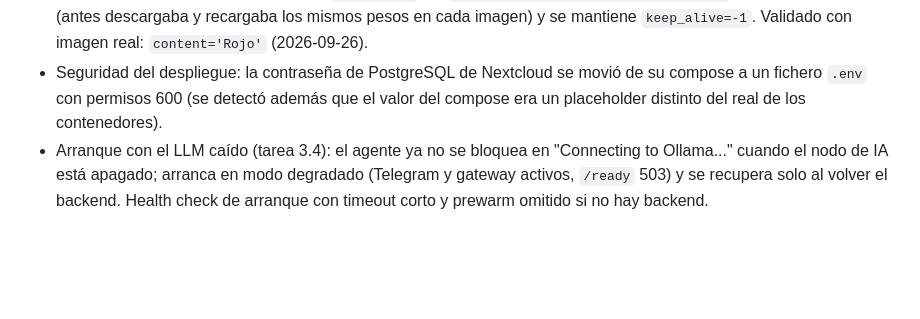
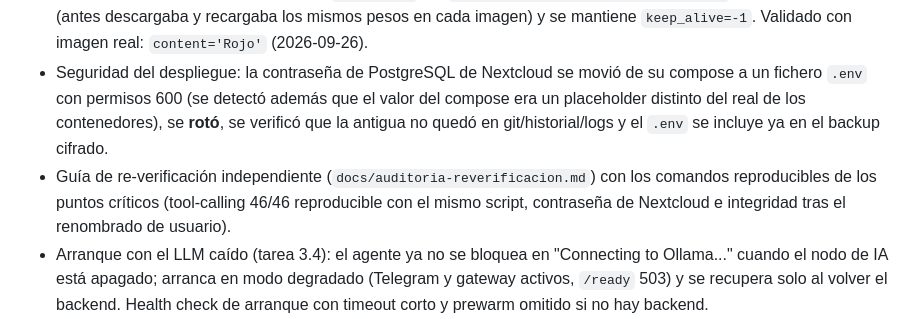
Before and after one commit to rufae/Rafita, a Markdown page: docs/CHANGELOG.md, the part around the change. Rendered like a GitHub page; blank space fills up the shorter version.

Commit message:
docs(auditoria): responde a la revision externa con verificaciones reales
- tool-calling: re-ejecucion completa reproducible (46/46, mismo script/hash
  fd2f1cda desde 1.7); tabla por tool y explicacion precisa del ajuste
  (reasoning_effort=none; /v1 ignora think:false) en plan.md 3.2
- Nextcloud: contrasena movida a .env y ROTADA; barrido de filtraciones
  (git history, bash_history, logs agente/docker: 0) y .env incluido en el
  backup cifrado
- renombrado: verificacion concreta (0 rutas /home/rafa en composes, montajes,
  cron, systemd, sudoers) + checks funcionales de los 7 servicios
- Tailscale: explicitado que el acceso es para cualquier dispositivo del
  tailnet (incluido movil fuera de casa)
- docs/auditoria-reverificacion.md: guia reproducible para sesion externa
- plan.md: commits por tarea 3.x y evidencia reforzada

```diff
--- a/docs/CHANGELOG.md
+++ b/docs/CHANGELOG.md
@@ -63,7 +63,13 @@ Ronda de estabilización tras la auditoría externa del 2026-09-24 (commits
   Validado con imagen real: `content='Rojo'` (2026-09-26).
 - Seguridad del despliegue: la contraseña de PostgreSQL de Nextcloud se movió
   de su compose a un fichero `.env` con permisos 600 (se detectó además que el
-  valor del compose era un placeholder distinto del real de los contenedores).
+  valor del compose era un placeholder distinto del real de los contenedores),
+  se **rotó**, se verificó que la antigua no quedó en git/historial/logs y el
+  `.env` se incluye ya en el backup cifrado.
+- Guía de re-verificación independiente (`docs/auditoria-reverificacion.md`)
+  con los comandos reproducibles de los puntos críticos (tool-calling 46/46
+  reproducible con el mismo script, contraseña de Nextcloud e integridad tras
+  el renombrado de usuario).
 - Arranque con el LLM caído (tarea 3.4): el agente ya no se bloquea en
   "Connecting to Ollama..." cuando el nodo de IA está apagado; arranca en modo
   degradado (Telegram y gateway activos, `/ready` 503) y se recupera solo al
```
